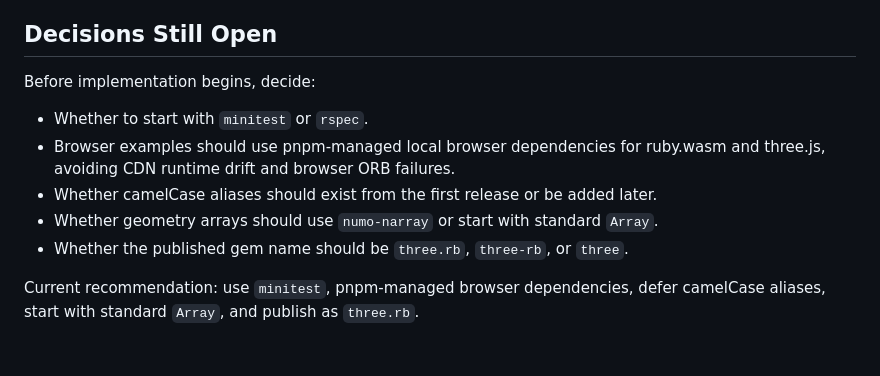
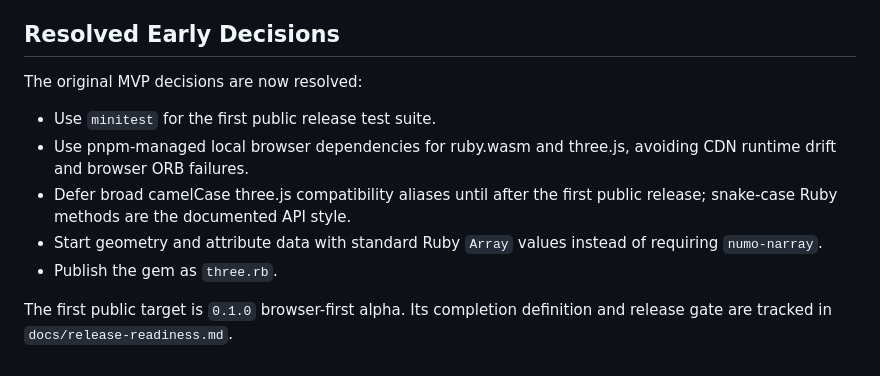
Before and after one commit to lef237/three-rb, a Markdown page: docs/implementation-plan.md, the part around the change. Drawn GitHub-style.

```diff
--- a/docs/implementation-plan.md
+++ b/docs/implementation-plan.md
@@ -860,14 +860,14 @@ The MVP is complete when:
 5. Keep Ruby-side resource ownership helpers in sync whenever new material texture slots are introduced.
 6. Keep reviewing low-risk dependency updates after checking their CI results.
 
-## Decisions Still Open
+## Resolved Early Decisions
 
-Before implementation begins, decide:
+The original MVP decisions are now resolved:
 
-- Whether to start with `minitest` or `rspec`.
-- Browser examples should use pnpm-managed local browser dependencies for ruby.wasm and three.js, avoiding CDN runtime drift and browser ORB failures.
-- Whether camelCase aliases should exist from the first release or be added later.
-- Whether geometry arrays should use `numo-narray` or start with standard `Array`.
-- Whether the published gem name should be `three.rb`, `three-rb`, or `three`.
+- Use `minitest` for the first public release test suite.
+- Use pnpm-managed local browser dependencies for ruby.wasm and three.js, avoiding CDN runtime drift and browser ORB failures.
+- Defer broad camelCase three.js compatibility aliases until after the first public release; snake-case Ruby methods are the documented API style.
+- Start geometry and attribute data with standard Ruby `Array` values instead of requiring `numo-narray`.
+- Publish the gem as `three.rb`.
 
-Current recommendation: use `minitest`, pnpm-managed browser dependencies, defer camelCase aliases, start with standard `Array`, and publish as `three.rb`.
+The first public target is `0.1.0` browser-first alpha. Its completion definition and release gate are tracked in `docs/release-readiness.md`.
```
Also changed, not shown: docs/release-readiness.md (+15 -0 lines).
